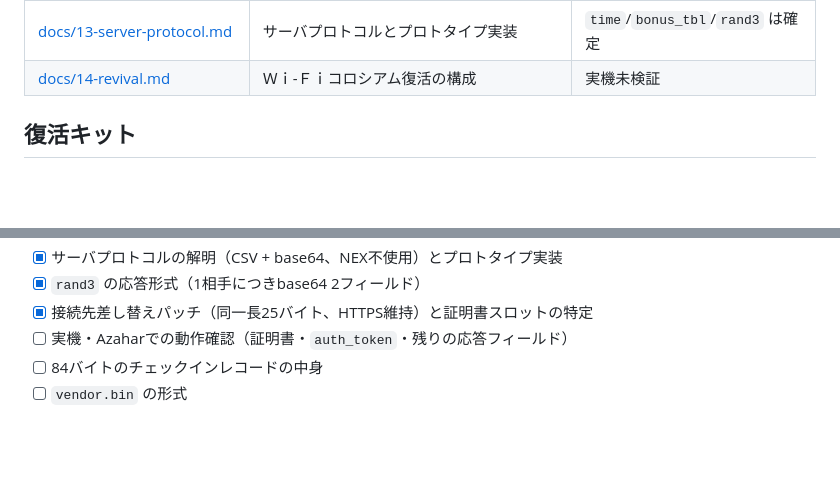
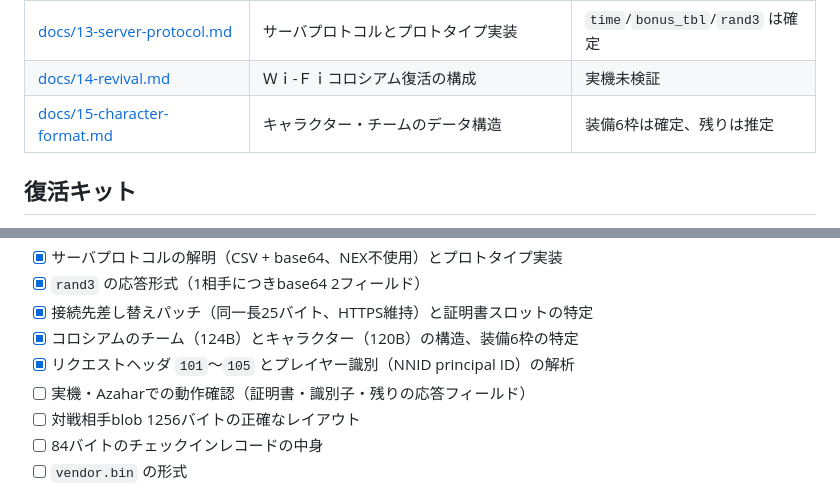
Before and after one commit to shunnedy/denpa_rev, a Markdown page: README.md, 2 parts joined by grey strips. GitHub-like rendering; blank space fills up the shorter version.

```diff
--- a/README.md
+++ b/README.md
@@ -45,6 +45,7 @@ ROMイメージ、展開した romfs / code.bin、モデル・テクスチャ・
 | [docs/12-modding.md](docs/12-modding.md) | MODの作りやすさ（実証2件） | 一部未検証 |
 | [docs/13-server-protocol.md](docs/13-server-protocol.md) | サーバプロトコルとプロトタイプ実装 | `time`/`bonus_tbl`/`rand3` は確定 |
 | [docs/14-revival.md](docs/14-revival.md) | Ｗｉ-Ｆｉコロシアム復活の構成 | 実機未検証 |
+| [docs/15-character-format.md](docs/15-character-format.md) | キャラクター・チームのデータ構造 | 装備6枠は確定、残りは推定 |
 
 ## 復活キット
 
@@ -129,7 +130,10 @@ MD5 が一致することを確認済み。
 - [x] サーバプロトコルの解明（CSV + base64、NEX不使用）とプロトタイプ実装
 - [x] `rand3` の応答形式（1相手につきbase64 2フィールド）
 - [x] 接続先差し替えパッチ（同一長25バイト、HTTPS維持）と証明書スロットの特定
-- [ ] 実機・Azaharでの動作確認（証明書・`auth_token`・残りの応答フィールド）
+- [x] コロシアムのチーム（124B）とキャラクター（120B）の構造、装備6枠の特定
+- [x] リクエストヘッダ `101`〜`105` とプレイヤー識別（NNID principal ID）の解析
+- [ ] 実機・Azaharでの動作確認（証明書・識別子・残りの応答フィールド）
+- [ ] 対戦相手blob 1256バイトの正確なレイアウト
 - [ ] 84バイトのチェックインレコードの中身
 - [ ] `vendor.bin` の形式
 
```
Also changed, not shown: docs/13-server-protocol.md (+40 -0 lines), docs/15-character-format.md (added, +112 -0 lines).
